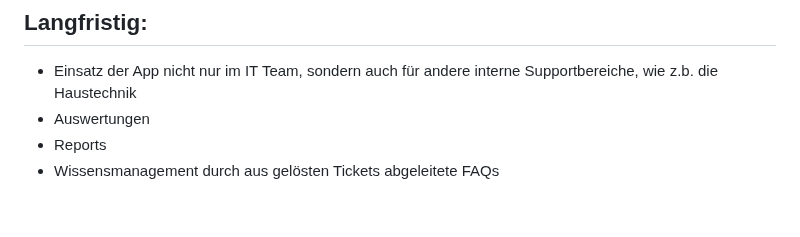
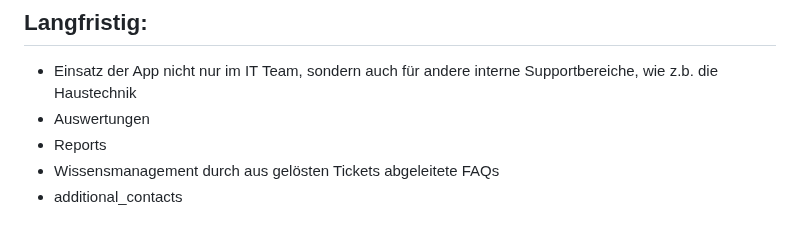
Before and after one commit to IFAKeV/t3, a Markdown page: ROADMAP.md, the part around the change. Drawn GitHub-style.

```diff
--- a/ROADMAP.md
+++ b/ROADMAP.md
@@ -75,3 +75,4 @@
 - Auswertungen
 - Reports
 - Wissensmanagement durch aus gelösten Tickets abgeleitete FAQs
+- additional_contacts
```
